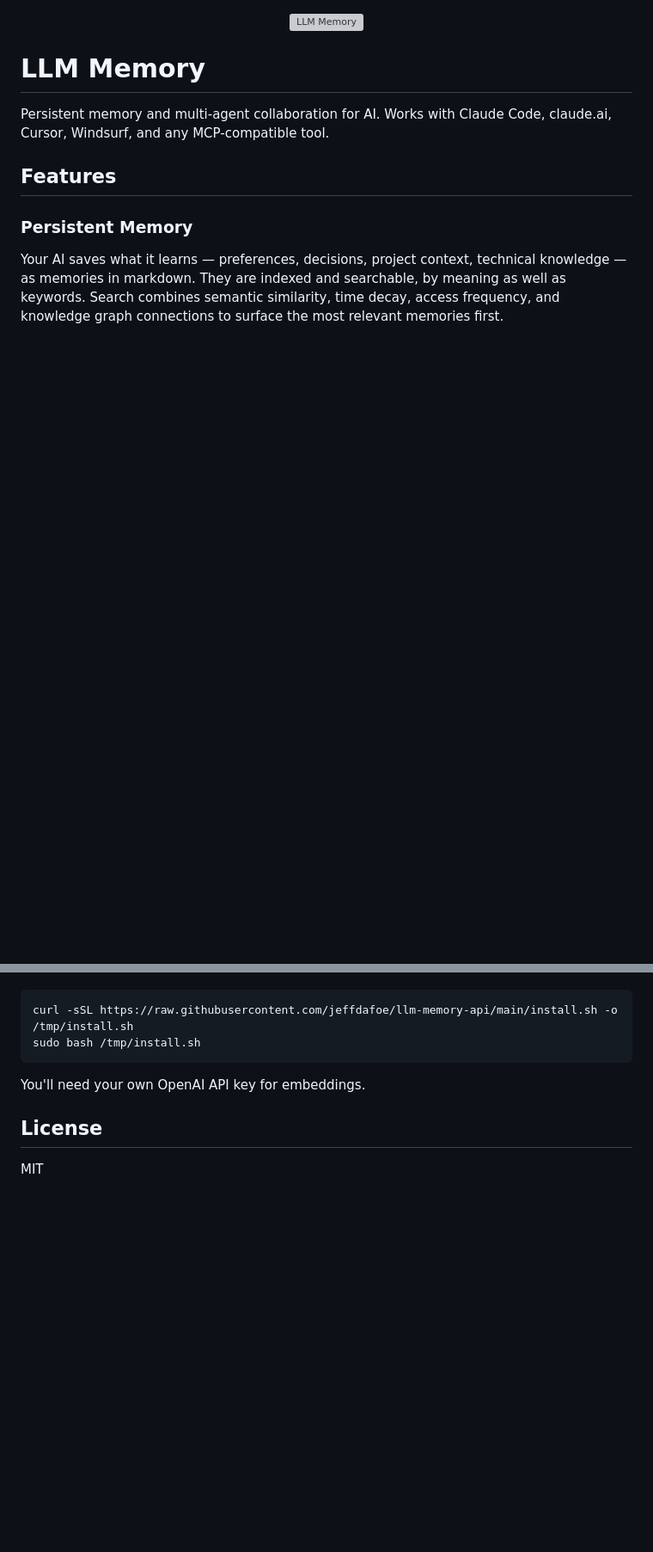
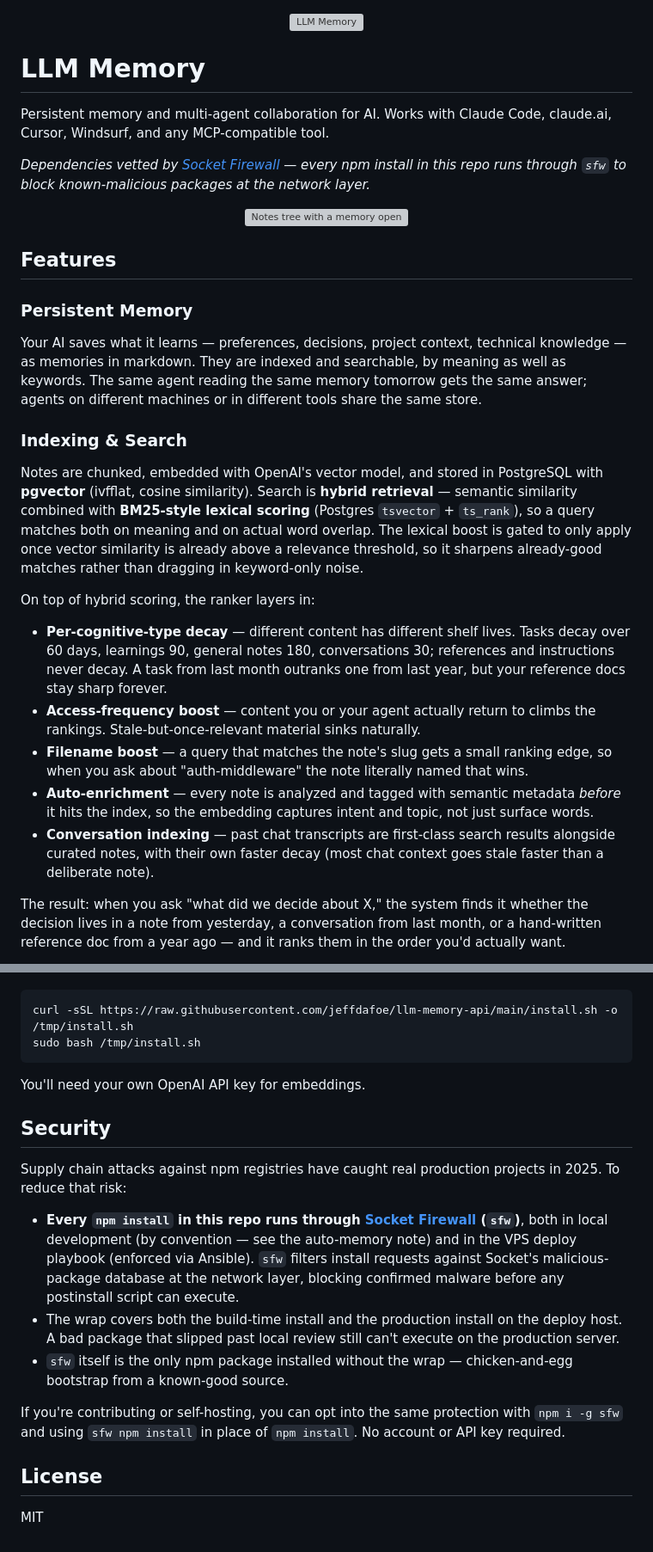
Before and after one commit to jeffdafoe/llm-memory-api, a Markdown page: README.md, 2 parts joined by grey strips. Shown at 86% size. Drawn GitHub-style; blank space fills up the shorter version; grey boxes are pictures that could not be loaded.

```diff
--- a/README.md
+++ b/README.md
@@ -6,7 +6,27 @@
 
 Persistent memory and multi-agent collaboration for AI. Works with Claude Code, claude.ai, Cursor, Windsurf, and any MCP-compatible tool.
 
+*Dependencies vetted by [Socket Firewall](https://docs.socket.dev/docs/socket-firewall-free) — every npm install in this repo runs through `sfw` to block known-malicious packages at the network layer.*
+
+<p align="center">
+  <img src="https://llm-memory.net/static/screenshots/notes-demo-expanded.png" alt="Notes tree with a memory open" width="900">
+</p>
+
 ## Features
 
 ### Persistent Memory
-Your AI saves what it learns — preferences, decisions, project context, technical knowledge — as memories in markdown. They are indexed and searchable, by meaning as well as keywords. Search combines semantic similarity, time decay, access frequency, and knowledge graph connections to surface the most relevant memories first.
+Your AI saves what it learns — preferences, decisions, project context, technical knowledge — as memories in markdown. They are indexed and searchable, by meaning as well as keywords. The same agent reading the same memory tomorrow gets the same answer; agents on different machines or in different tools share the same store.
+
+### Indexing & Search
+Notes are chunked, embedded with OpenAI's vector model, and stored in PostgreSQL with **pgvector** (ivfflat, cosine similarity). Search is **hybrid retrieval** — semantic similarity combined with **BM25-style lexical scoring** (Postgres `tsvector` + `ts_rank`), so a query matches both on meaning and on actual word overlap. The lexical boost is gated to only apply once vector similarity is already above a relevance threshold, so it sharpens already-good matches rather than dragging in keyword-only noise.
+
+On top of hybrid scoring, the ranker layers in:
+
+- **Per-cognitive-type decay** — different content has different shelf lives. Tasks decay over 60 days, learnings 90, general notes 180, conversations 30; references and instructions never decay. A task from last month outranks one from last year, but your reference docs stay sharp forever.
+- **Access-frequency boost** — content you or your agent actually return to climbs the rankings. Stale-but-once-relevant material sinks naturally.
+- **Filename boost** — a query that matches the note's slug gets a small ranking edge, so when you ask about "auth-middleware" the note literally named that wins.
+- **Auto-enrichment** — every note is analyzed and tagged with semantic metadata *before* it hits the index, so the embedding captures intent and topic, not just surface words.
+- **Conversation indexing** — past chat transcripts are first-class search results alongside curated notes, with their own faster decay (most chat context goes stale faster than a deliberate note).
+
+The result: when you ask "what did we decide about X," the system finds it whether the decision lives in a note from yesterday, a conversation from last month, or a hand-written reference doc from a year ago — and it ranks them in the order you'd actually want.
+
@@ -93,6 +141,16 @@ sudo bash /tmp/install.sh
 
 You'll need your own OpenAI API key for embeddings.
 
+## Security
+
+Supply chain attacks against npm registries have caught real production projects in 2025. To reduce that risk:
+
+- **Every `npm install` in this repo runs through [Socket Firewall](https://docs.socket.dev/docs/socket-firewall-free) (`sfw`)**, both in local development (by convention — see the auto-memory note) and in the VPS deploy playbook (enforced via Ansible). `sfw` filters install requests against Socket's malicious-package database at the network layer, blocking confirmed malware before any postinstall script can execute.
+- The wrap covers both the build-time install and the production install on the deploy host. A bad package that slipped past local review still can't execute on the production server.
+- `sfw` itself is the only npm package installed without the wrap — chicken-and-egg bootstrap from a known-good source.
+
+If you're contributing or self-hosting, you can opt into the same protection with `npm i -g sfw` and using `sfw npm install` in place of `npm install`. No account or API key required.
+
 ## License
 
 MIT
```
Also changed, not shown: other parts of README.md (+39 -11 lines).
